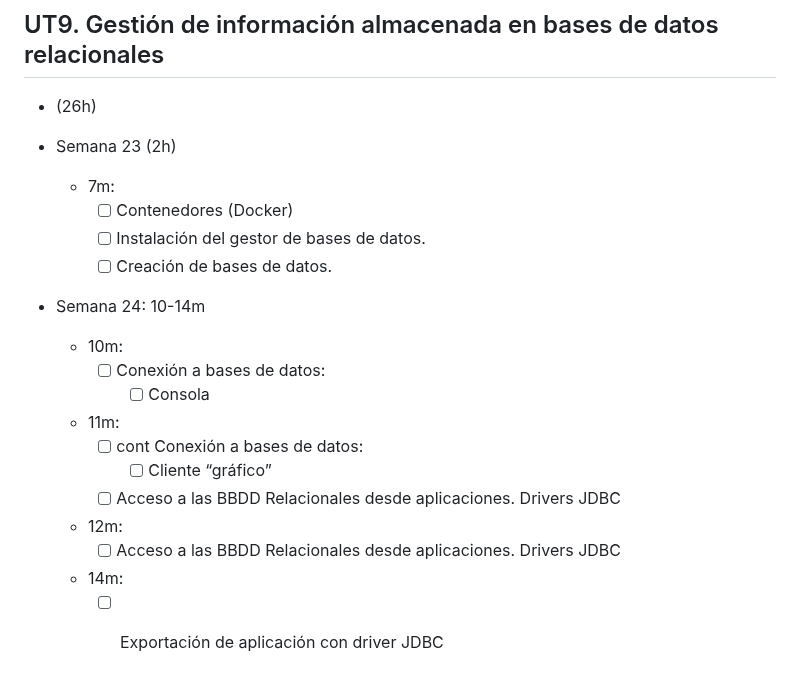
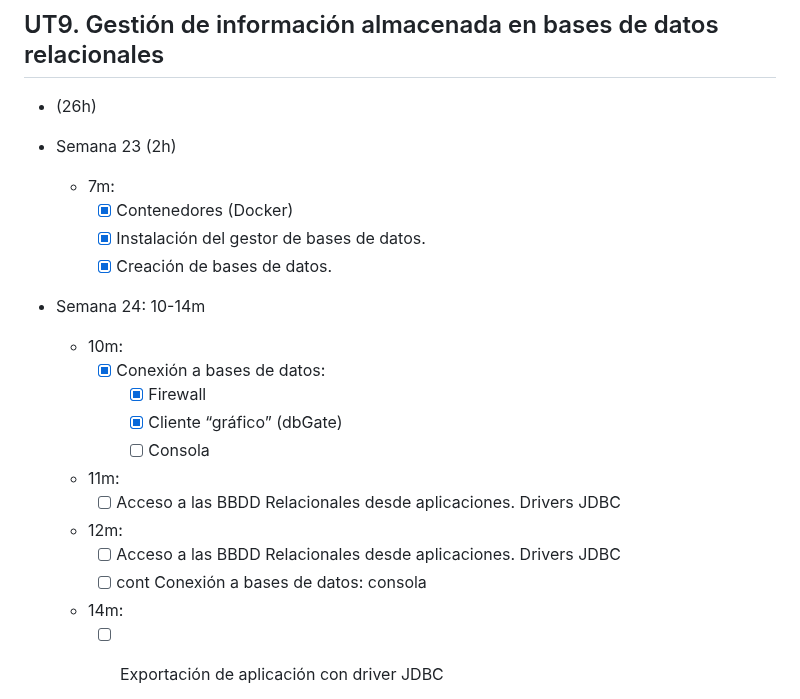
Before and after one commit to luiscastelar/clases24_25, a Markdown page: prog/seguimiento.md, the part around the change. GitHub-like rendering.

```diff
--- a/prog/seguimiento.md
+++ b/prog/seguimiento.md
@@ -13,20 +13,21 @@
 
 + Semana 23 (2h)
   + 7m:
-    + [ ] Contenedores (Docker)
-    + [ ] Instalación del gestor de bases de datos.
-    + [ ] Creación de bases de datos.
+    + [x] Contenedores (Docker)
+    + [x] Instalación del gestor de bases de datos.
+    + [x] Creación de bases de datos.
 
 + Semana 24: 10-14m
   + 10m:
-    + [ ] Conexión a bases de datos:
+    + [x] Conexión a bases de datos:
+      + [x] Firewall
+      + [x] Cliente “gráfico” (dbGate)
       + [ ] Consola
   + 11m:
-    + [ ] cont Conexión a bases de datos:
-      + [ ] Cliente “gráfico”
     + [ ] Acceso a las BBDD Relacionales desde aplicaciones. Drivers JDBC
   + 12m:
     + [ ] Acceso a las BBDD Relacionales desde aplicaciones. Drivers JDBC
+    + [ ] cont Conexión a bases de datos: consola
   + 14m:
     + [ ] Exportación de aplicación con driver JDBC
 
```
Also changed, not shown: prog/README.md (+1 -1 lines), prog/ut09-Bases de datos.md (added, +88 -0 lines).
